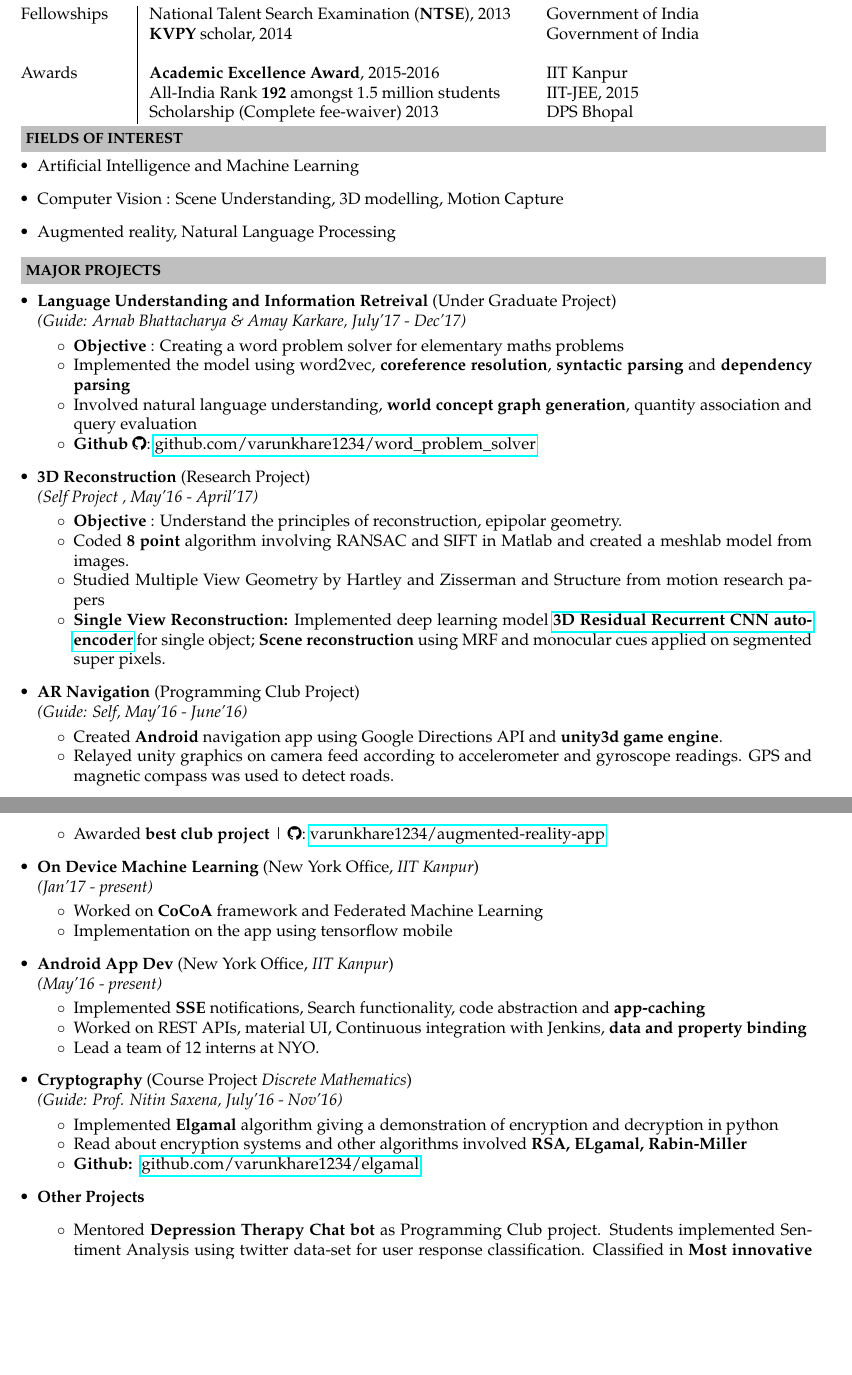
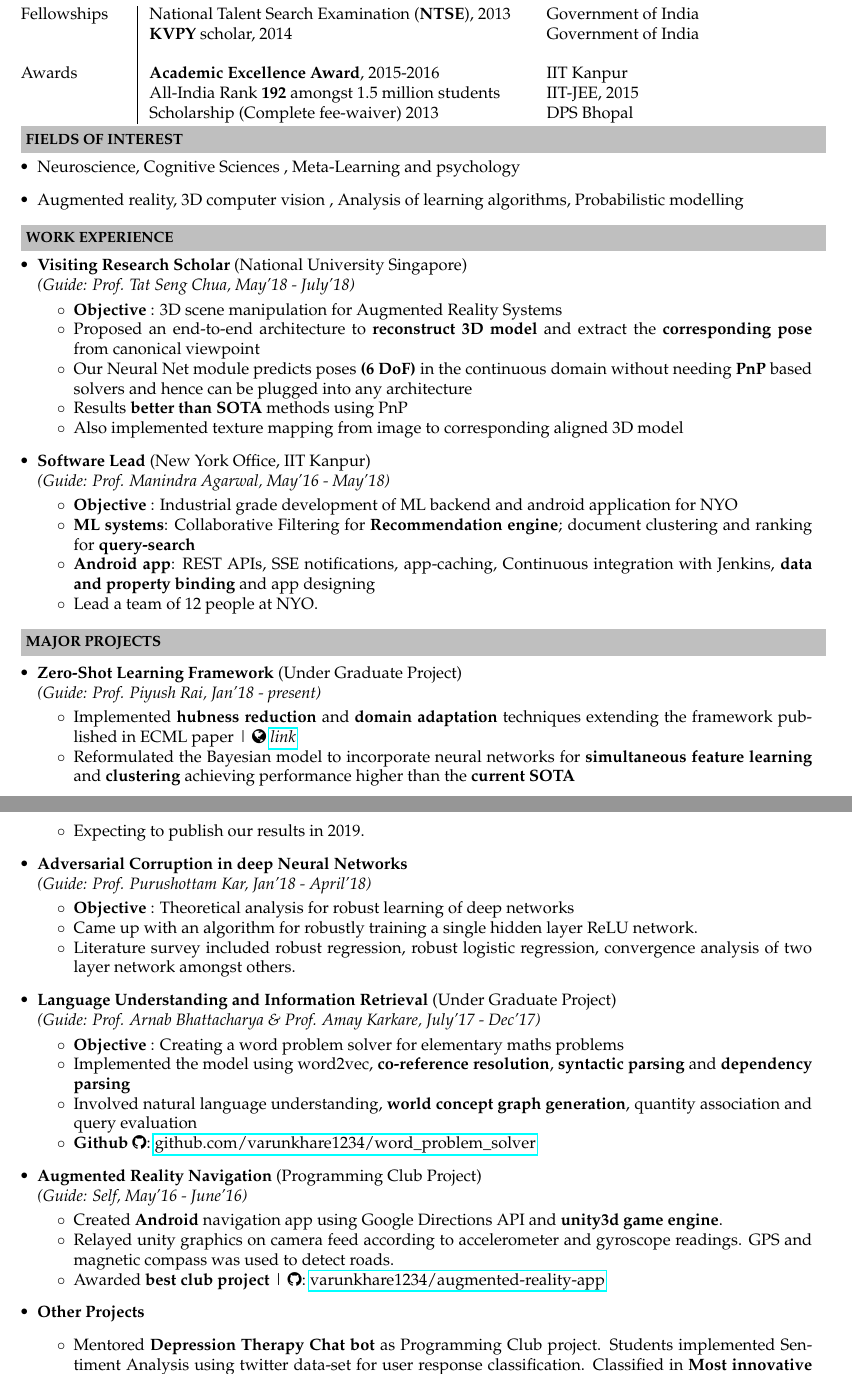
Before and after one commit to varunkhare1234/CV, a LaTeX CV (resume.tex): two parts of pages 1 and 2 of 2, joined at a grey line, cut so that both start at the same text, the shorter picture padded with empty space. Compiled offline with pdfLaTeX.

Commit message:
Update resume.tex

```diff
--- a/resume.tex
+++ b/resume.tex
@@ -1,6 +1,6 @@
 \documentclass[a4paper,10pt]{article}
 %-----------------------------------------------------------
-\usepackage[top=0.75in, bottom=0.75in, left=0.55in, right=0.85in]{geometry}
+\usepackage[top=0.70in, bottom=0.70in, left=0.55in, right=0.85in]{geometry}
 \usepackage{graphicx}
 \usepackage{url}
 \usepackage{palatino}
@@ -84,62 +89,68 @@
      & Scholarship (Complete fee-waiver) 2013 & DPS Bhopal\\
 \end{tabular}
 
-\resheading{\textbf{FIELDS OF INTEREST} }\\[\lsep]
+\indent \resheading{\textbf{FIELDS OF INTEREST} }\\[\lsep]
 \begin{itemize}
-\item Artificial Intelligence and Machine Learning
-\item Computer Vision : Scene Understanding, 3D modelling, Motion Capture
-\item Augmented reality, Natural Language Processing
+\item Neuroscience, Cognitive Sciences , Meta-Learning and psychology
+\item Augmented reality, 3D computer vision , Analysis of learning algorithms, Probabilistic modelling
+\end{itemize}
+
+\resheading{\textbf{WORK EXPERIENCE} }\\[\lsep]
+\begin{itemize}
+\item \textbf{Visiting Research Scholar} (National University Singapore)\\
+ \emph{(Guide: Prof. Tat Seng Chua, May'18 - July'18)} \\[-0.6cm]
+	\begin{itemize}\itemsep \isep
+	\item \textbf{Objective} : 3D scene manipulation for Augmented Reality Systems
+	\item Proposed an end-to-end architecture to \textbf{reconstruct 3D model} and extract the \textbf{corresponding pose} from canonical viewpoint
+	\item Our Neural Net module predicts poses\textbf{ (6 DoF) }in the continuous domain without needing \textbf{PnP} based solvers and hence can be plugged into any architecture
+	\item Results \textbf{better than SOTA} methods using PnP
+	\item Also implemented texture mapping from image to corresponding aligned 3D model
+	\end{itemize}
+
+\item \textbf{Software Lead} (New York Office, IIT Kanpur)\\
+ \emph{(Guide: Prof. Manindra Agarwal, May'16 - May'18)} \\[-0.6cm]
+	\begin{itemize}\itemsep \isep
+		\item \textbf{Objective} : Industrial grade development of ML backend and android application for NYO
+	\item \textbf{ML systems}: Collaborative Filtering for \textbf{Recommendation engine}; document clustering and ranking for \textbf{query-search}
+	\item \textbf{Android app}: REST APIs, SSE notifications, app-caching, Continuous integration with Jenkins, \textbf{data and property binding} and app designing
+	\item Lead a team of 12 people at NYO.
+	\end{itemize}
 \end{itemize}
 
 \resheading{\textbf{MAJOR PROJECTS} }\\[\lsep]
 
 \begin{itemize}
-
-\item \textbf{Language Understanding and Information Retreival} (Under Graduate Project) \\
- \emph{(Guide: Arnab Bhattacharya \& Amay Karkare, July'17 - Dec'17)} \\[-0.6cm]
+\item \textbf{Zero-Shot Learning Framework} (Under Graduate Project)\\
+ \emph{(Guide: Prof. Piyush Rai, Jan'18 - present)} \\[-0.6cm]
+	\begin{itemize}\itemsep \isep
+	\item Implemented \textbf{hubness reduction} and \textbf{domain adaptation} techniques extending the  framework published in ECML paper | \faGlobe \ \href{https://arxiv.org/pdf/1711.05820.pdf}{\textit{link}}
+	\item Reformulated the Bayesian model to incorporate neural networks for \textbf{simultaneous feature learning} and \textbf{clustering} achieving performance higher than the  \textbf{current SOTA}
+    \item Expecting to publish our results in 2019.
+	\end{itemize}
+\item \textbf{Adversarial Corruption in deep Neural Networks} \\
+ \emph{(Guide: Prof. Purushottam Kar, Jan'18 - April'18)} \\[-0.6cm]
+	\begin{itemize}\itemsep \isep
+	\item \textbf{Objective} : Theoretical analysis for robust learning of deep networks
+	\item Came up with an algorithm for robustly training a single hidden layer ReLU network.
+	\item Literature survey included robust regression, robust logistic regression, convergence analysis of two layer network amongst others.
+	\end{itemize}
+\item \textbf{Language Understanding and Information Retrieval} (Under Graduate Project) \\
+ \emph{(Guide: Prof. Arnab Bhattacharya \& Prof. Amay Karkare, July'17 - Dec'17)} \\[-0.6cm]
 	\begin{itemize}\itemsep \isep
 	\item \textbf{Objective} : Creating a word problem solver for elementary maths problems
-	\item Implemented the model using word2vec, \textbf{coreference resolution}, \textbf{syntactic parsing} and \textbf{dependency parsing}
+	\item Implemented the model using word2vec, \textbf{co-reference resolution}, \textbf{syntactic parsing} and \textbf{dependency parsing}
 	\item Involved natural language understanding,\textbf{ world concept graph generation}, quantity association and query evaluation
 	\item \textbf{Github} \faGithub  : \href{https://github.com/varunkhare1234/word_problem_solver }{github.com/varunkhare1234/word\_problem\_solver}
 	\end{itemize}
 
-\item \textbf{3D Reconstruction} (Research Project) \\
- \emph{(Self Project
-, May'16 - April'17)} \\[-0.6cm]
-	\begin{itemize}\itemsep \isep
-	\item \textbf{Objective} : Understand the principles of reconstruction, epipolar geometry.
-	\item Coded \textbf{8 point} algorithm involving RANSAC and SIFT in Matlab and created a meshlab model from images. \item Studied Multiple View Geometry by Hartley and Zisserman and Structure from motion research papers
-	\item \textbf{Single View Reconstruction:} Implemented deep learning model \textbf{\href{https://arxiv.org/pdf/1604.00449.pdf}{3D Residual Recurrent CNN auto-encoder}} for single object; \textbf{{Scene reconstruction}} using MRF and monocular cues applied on segmented super pixels.
-	\end{itemize}
-
-\item \textbf{AR Navigation} (Programming Club Project) \\
+\item \textbf{Augmented Reality Navigation} (Programming Club Project) \\
  \emph{(Guide: Self, May'16 - June'16)} \\[-0.6cm]
 	\begin{itemize}\itemsep \isep
 	\item Created \textbf{Android} navigation app using Google Directions API and \textbf{unity3d game engine}.
 	\item Relayed unity graphics on camera feed according to accelerometer and gyroscope readings. GPS and magnetic compass was used to detect roads.
 	\item Awarded \textbf{best club project} | \faGithub : \href{https://github.com/varunkhare1234/augmented-reality-app}{varunkhare1234/augmented-reality-app}
 	\end{itemize}
-\item \textbf{On Device Machine Learning} (New York Office, \textit{IIT Kanpur}) \\
- \emph{(Jan'17 - present)} \\[-0.6cm]
-	\begin{itemize}\itemsep \isep
-	\item Worked on \textbf{CoCoA} framework and Federated Machine Learning
-	\item Implementation on the app using tensorflow mobile
-	\end{itemize}
-\item \textbf{Android App Dev} (New York Office, \textit{IIT Kanpur}) \\
- \emph{(May'16 - present)} \\[-0.6cm]
-	\begin{itemize}\itemsep \isep
-	\item Implemented \textbf{SSE} notifications, Search functionality, code abstraction and \textbf{app-caching}
-	\item Worked on REST APIs, material UI, Continuous integration with Jenkins, \textbf{data and property binding}
-	\item Lead a team of 12 interns at NYO.
-	\end{itemize}
-\item \textbf{Cryptography} (Course Project \textit{Discrete Mathematics}) \\
- \emph{(Guide: Prof. Nitin Saxena, July'16 - Nov'16)} \\[-0.6cm]
-	\begin{itemize}\itemsep \isep
-	\item Implemented \textbf{Elgamal} algorithm giving a demonstration of encryption and decryption in python
-	\item Read about encryption systems and other algorithms involved \textbf{RSA, ELgamal, Rabin-Miller}
-	\item \textbf{Github:} \ \href{https://github.com/varunkhare1234/elgamal}{github.com/varunkhare1234/elgamal}
-	\end{itemize}
+
 \item\textbf{Other Projects}
     \begin{itemize}
     \item Mentored \textbf{Depression Therapy Chat bot} as Programming Club project. Students implemented Sentiment Analysis using twitter data-set for user response classification. Classified in \textbf{Most innovative student activities} by IITK Newsletter.
```
Also changed, not shown: resume.tex (23 more changed lines).
